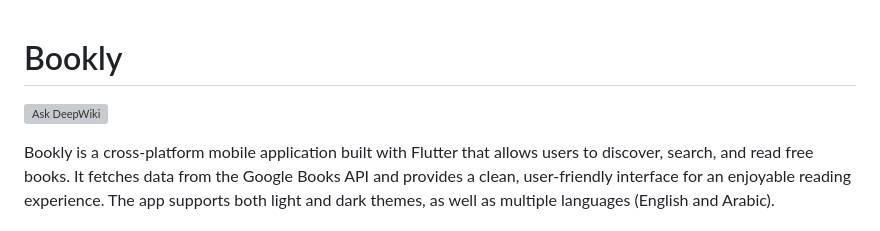
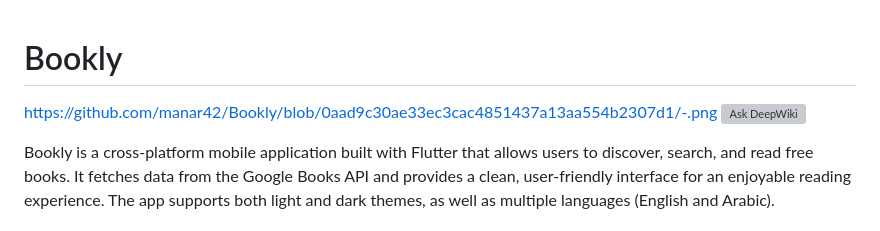
Before and after one commit to manar42/Bookly, a Markdown page: README.md, the part around the change. GitHub-like rendering; grey boxes are pictures that could not be loaded.

```diff
--- a/README.md
+++ b/README.md
@@ -1,4 +1,5 @@
 # Bookly
+https://github.com/manar42/Bookly/blob/0aad9c30ae33ec3cac4851437a13aa554b2307d1/-.png
 [![Ask DeepWiki](https://devin.ai/assets/askdeepwiki.png)](https://deepwiki.com/manar42/Bookly)
 
 Bookly is a cross-platform mobile application built with Flutter that allows users to discover, search, and read free books. It fetches data from the Google Books API and provides a clean, user-friendly interface for an enjoyable reading experience. The app supports both light and dark themes, as well as multiple languages (English and Arabic).
```
